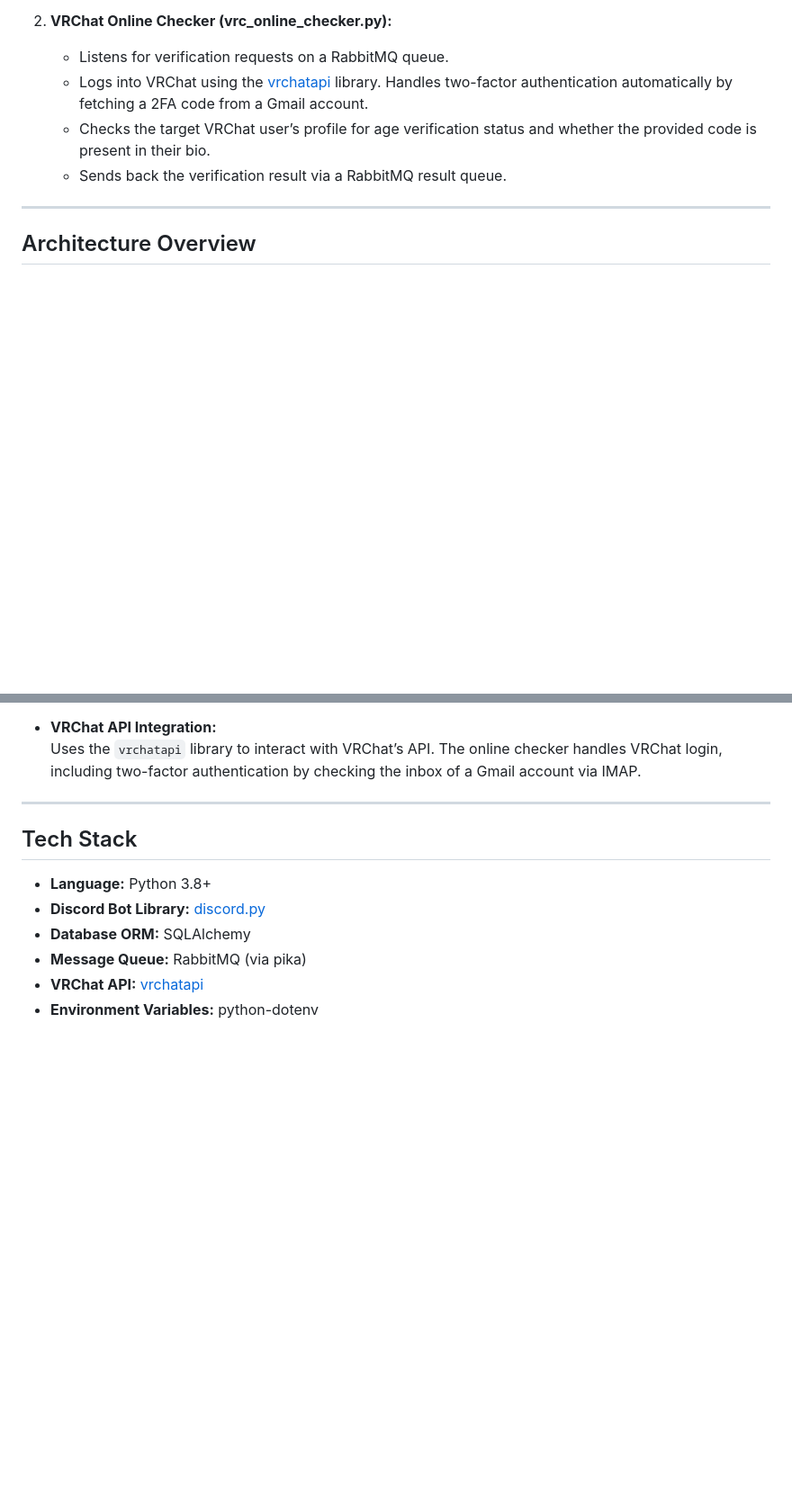
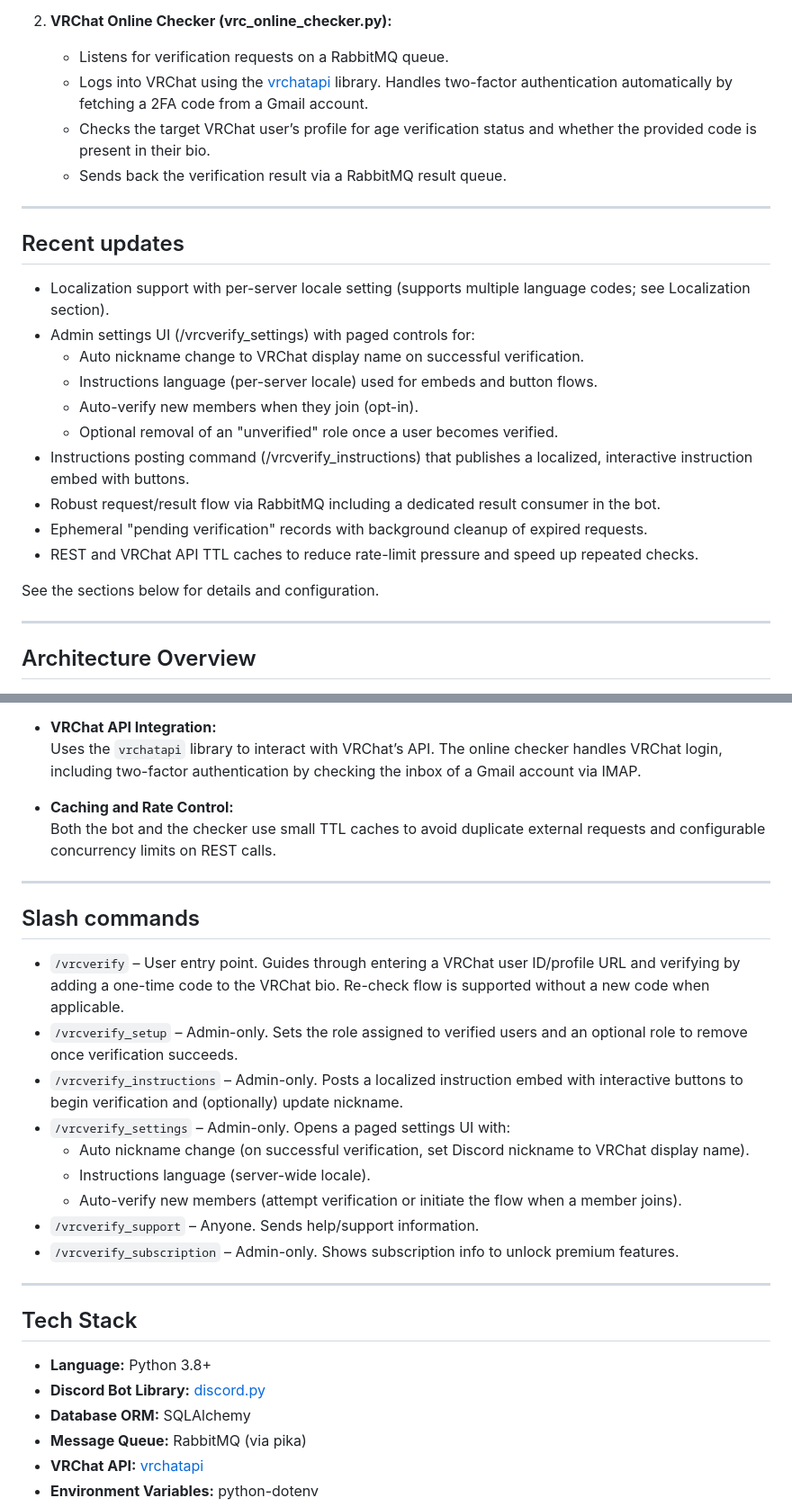
Before and after one commit to PhillipDiCarlo/VRCVerify, a Markdown page: README.md, 2 parts joined by grey strips. Shown at 90% size. GitHub-like rendering; blank space fills up the shorter version.

```diff
--- a/README.md
+++ b/README.md
@@ -19,6 +19,23 @@ VRChat Verify Bot is a Discord bot that automates the verification of VRChat use
 
 ---
 
+## Recent updates
+
+- Localization support with per-server locale setting (supports multiple language codes; see Localization section).
+- Admin settings UI (/vrcverify_settings) with paged controls for:
+  - Auto nickname change to VRChat display name on successful verification.
+  - Instructions language (per-server locale) used for embeds and button flows.
+  - Auto-verify new members when they join (opt-in).
+  - Optional removal of an "unverified" role once a user becomes verified.
+- Instructions posting command (/vrcverify_instructions) that publishes a localized, interactive instruction embed with buttons.
+- Robust request/result flow via RabbitMQ including a dedicated result consumer in the bot.
+- Ephemeral "pending verification" records with background cleanup of expired requests.
+- REST and VRChat API TTL caches to reduce rate-limit pressure and speed up repeated checks.
+
+See the sections below for details and configuration.
+
+---
+
 ## Architecture Overview
 
 - **Discord Integration:**
@@ -37,6 +54,23 @@ VRChat Verify Bot is a Discord bot that automates the verification of VRChat use
 
 - **VRChat API Integration:**
   Uses the `vrchatapi` library to interact with VRChat’s API. The online checker handles VRChat login, including two-factor authentication by checking the inbox of a Gmail account via IMAP.
+
+- **Caching and Rate Control:**
+  Both the bot and the checker use small TTL caches to avoid duplicate external requests and configurable concurrency limits on REST calls.
+
+---
+
+## Slash commands
+
+- `/vrcverify` – User entry point. Guides through entering a VRChat user ID/profile URL and verifying by adding a one-time code to the VRChat bio. Re-check flow is supported without a new code when applicable.
+- `/vrcverify_setup` – Admin-only. Sets the role assigned to verified users and an optional role to remove once verification succeeds.
+- `/vrcverify_instructions` – Admin-only. Posts a localized instruction embed with interactive buttons to begin verification and (optionally) update nickname.
+- `/vrcverify_settings` – Admin-only. Opens a paged settings UI with:
+  - Auto nickname change (on successful verification, set Discord nickname to VRChat display name).
+  - Instructions language (server-wide locale).
+  - Auto-verify new members (attempt verification or initiate the flow when a member joins).
+- `/vrcverify_support` – Anyone. Sends help/support information.
+- `/vrcverify_subscription` – Admin-only. Shows subscription info to unlock premium features.
 
 ---
 
```
Also changed, not shown: other parts of README.md (+48 -0 lines).
